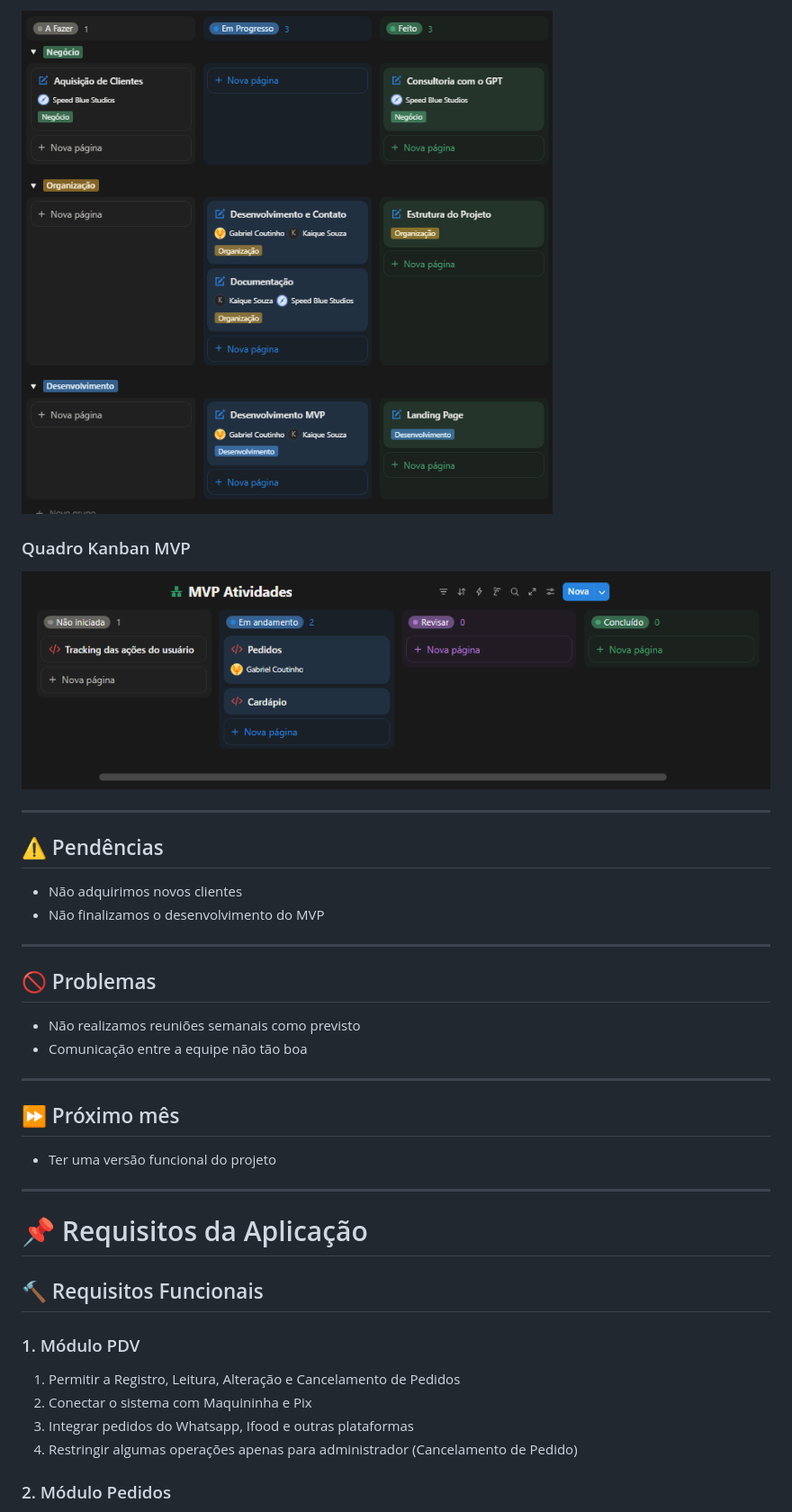
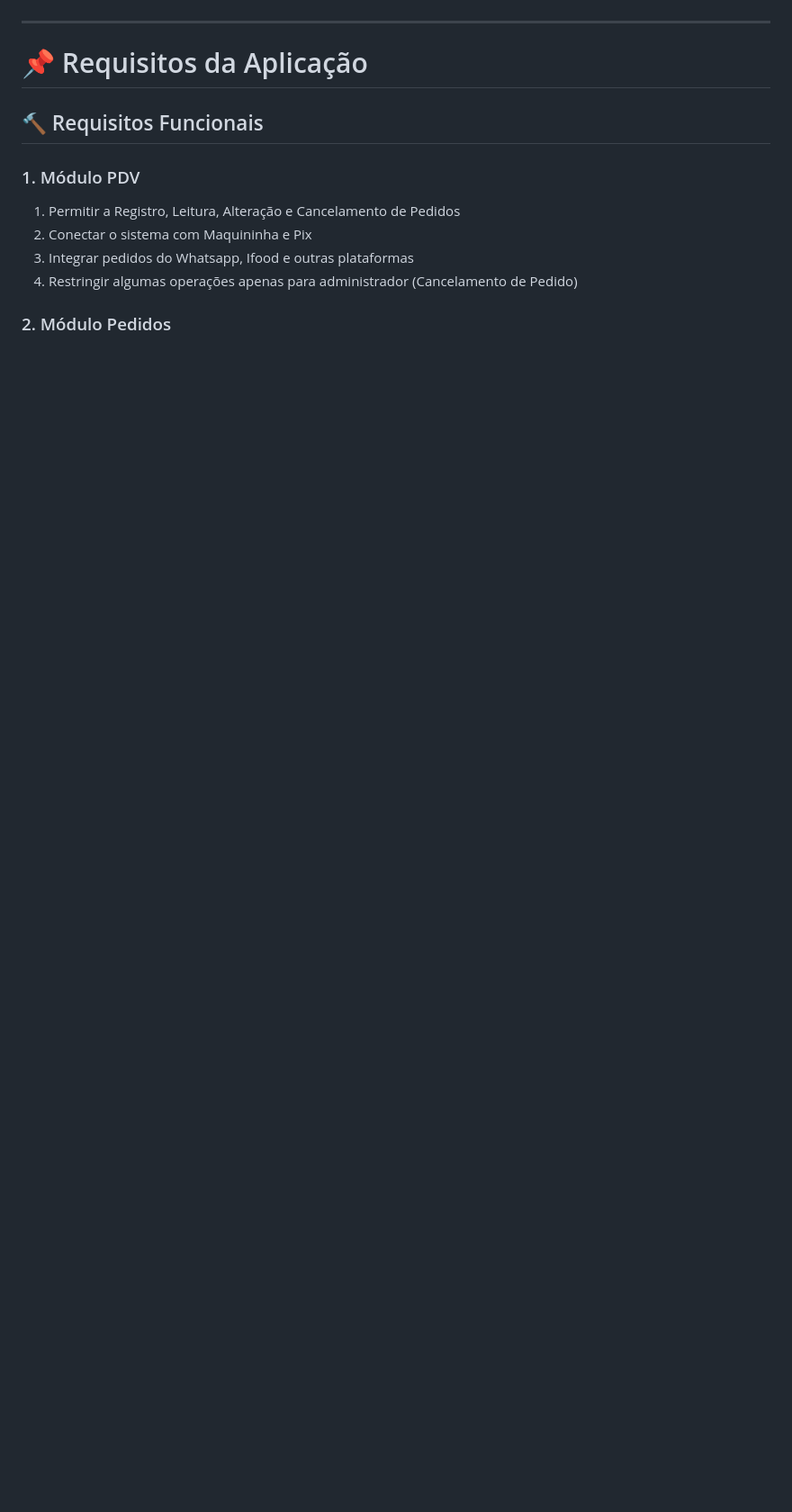
Before and after one commit to Beennect/almocu, a Markdown page: README.md, the part around one of its changes. Shown at 90% size. Drawn GitHub-style; blank space fills up the shorter version.

```diff
--- a/README.md
+++ b/README.md
@@ -66,28 +39,3 @@ Um sistema de gestão para simplificar e automatizar as operações de lanchonet
-![Quadro Kanban Geral.png](./conteudo/Quadro_Kanban_Geral.png)
-
-### Quadro Kanban MVP
-
-![Quadro Kanban MVP.png](./conteudo/Quadro_Kanban_MVP.png)
-
----
-
-## **⚠️** Pendências
-
-- Não adquirimos novos clientes
-- Não finalizamos o desenvolvimento do MVP
-
----
-
-## 🚫 Problemas
-
-- Não realizamos reuniões semanais como previsto
-- Comunicação entre a equipe não tão boa
-
----
-
-## ⏩ Próximo mês
-
-- Ter uma versão funcional do projeto
 
 ---
 
```
Also changed, not shown: other parts of README.md (+106 -33 lines).
